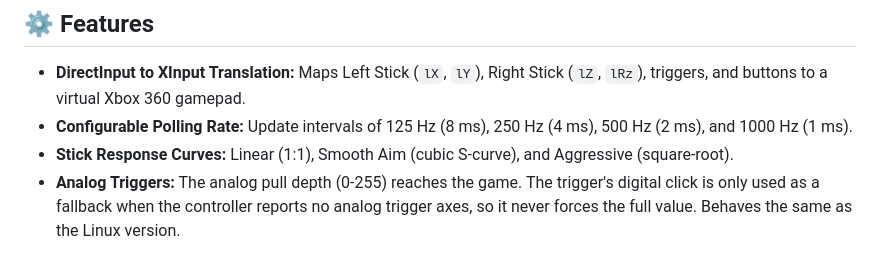
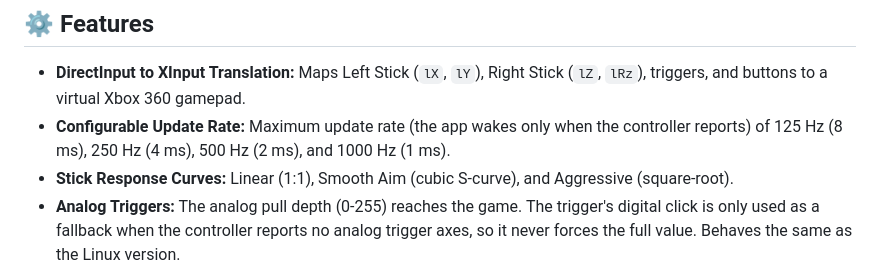
Before and after one commit to bezelye404/Ultimate2CbluetoothFix, a Markdown page: README.md, the part around the change. Drawn GitHub-style.

Commit message:
docs: describe the update rate setting

```diff
--- a/README.md
+++ b/README.md
@@ -27,7 +27,7 @@ Because most modern Windows games expect an XInput device, Ultimate2CFixer reads
 ## ⚙️ Features
 
 * **DirectInput to XInput Translation:** Maps Left Stick (`lX`, `lY`), Right Stick (`lZ`, `lRz`), triggers, and buttons to a virtual Xbox 360 gamepad.
-* **Configurable Polling Rate:** Update intervals of 125 Hz (8 ms), 250 Hz (4 ms), 500 Hz (2 ms), and 1000 Hz (1 ms).
+* **Configurable Update Rate:** Maximum update rate (the app wakes only when the controller reports) of 125 Hz (8 ms), 250 Hz (4 ms), 500 Hz (2 ms), and 1000 Hz (1 ms).
 * **Stick Response Curves:** Linear (1:1), Smooth Aim (cubic S-curve), and Aggressive (square-root).
 * **Analog Triggers:** The analog pull depth (0-255) reaches the game. The trigger's digital click is only used as a fallback when the controller reports no analog trigger axes, so it never forces the full value. Behaves the same as the Linux version.
 * **Optional Hair Trigger:** User-configurable toggle that maps any trigger pull beyond the deadzone directly to full activation (255).
```
